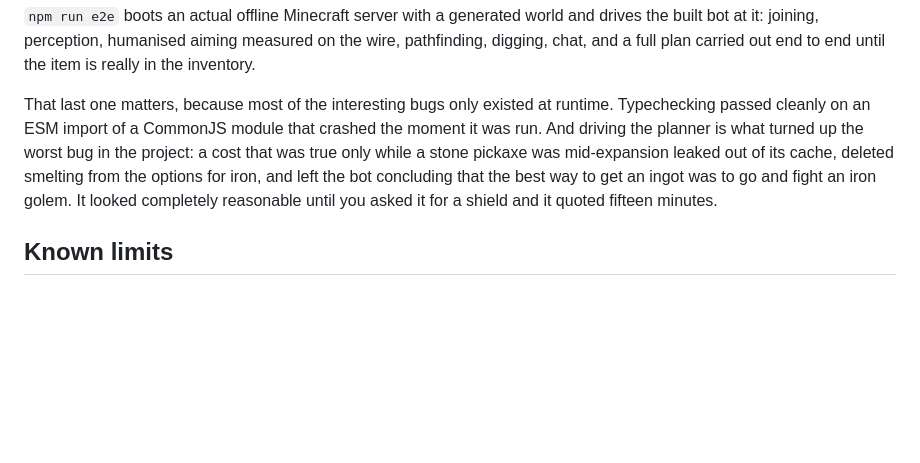
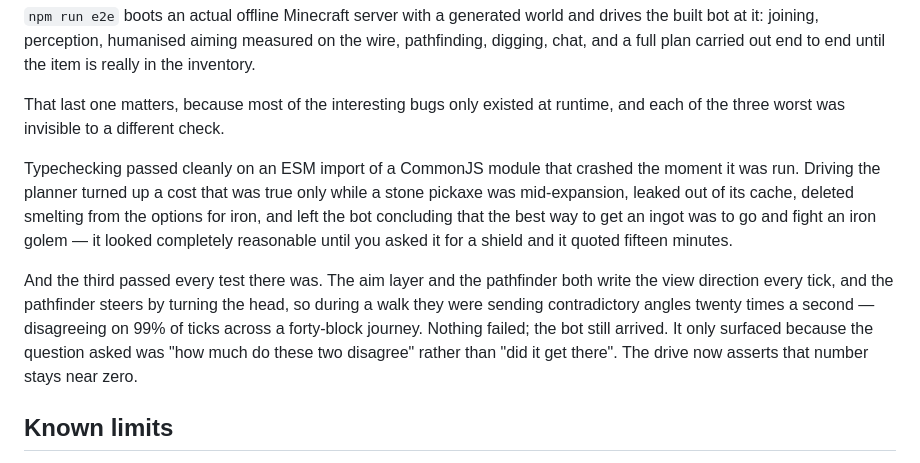
Before and after one commit to mayootomic-maker/Claude-code, a Markdown page: golem/README.md, the part around the change. Rendered like a GitHub page; blank space fills up the shorter version.

Commit message:
Write down the bug that passed every test
Three runtime bugs, each invisible to a different check, and the third is the
one worth recording: it broke nothing. The aim layer and the pathfinder fought
over the head on 99% of ticks and the bot still arrived every time. It surfaced
only because the question asked was how much the two disagreed, rather than
whether the walk succeeded.

Co-Authored-By: Claude Opus 5 <noreply@anthropic.com>
Claude-Session: https://claude.ai/code/session_01UUaomRo4BQ87ubY1DMjWoB

```diff
--- a/golem/README.md
+++ b/golem/README.md
@@ -160,13 +160,22 @@ on the wire, pathfinding, digging, chat, and a full plan carried out end to end
 until the item is really in the inventory.
 
 That last one matters, because most of the interesting bugs only existed at
-runtime. Typechecking passed cleanly on an ESM import of a CommonJS module that
-crashed the moment it was run. And driving the planner is what turned up the
-worst bug in the project: a cost that was true only while a stone pickaxe was
-mid-expansion leaked out of its cache, deleted smelting from the options for
-iron, and left the bot concluding that the best way to get an ingot was to go
-and fight an iron golem. It looked completely reasonable until you asked it for
-a shield and it quoted fifteen minutes.
+runtime, and each of the three worst was invisible to a different check.
+
+Typechecking passed cleanly on an ESM import of a CommonJS module that crashed
+the moment it was run. Driving the planner turned up a cost that was true only
+while a stone pickaxe was mid-expansion, leaked out of its cache, deleted
+smelting from the options for iron, and left the bot concluding that the best
+way to get an ingot was to go and fight an iron golem — it looked completely
+reasonable until you asked it for a shield and it quoted fifteen minutes.
+
+And the third passed every test there was. The aim layer and the pathfinder both
+write the view direction every tick, and the pathfinder steers by turning the
+head, so during a walk they were sending contradictory angles twenty times a
+second — disagreeing on 99% of ticks across a forty-block journey. Nothing
+failed; the bot still arrived. It only surfaced because the question asked was
+"how much do these two disagree" rather than "did it get there". The drive now
+asserts that number stays near zero.
 
 ## Known limits
 
```
